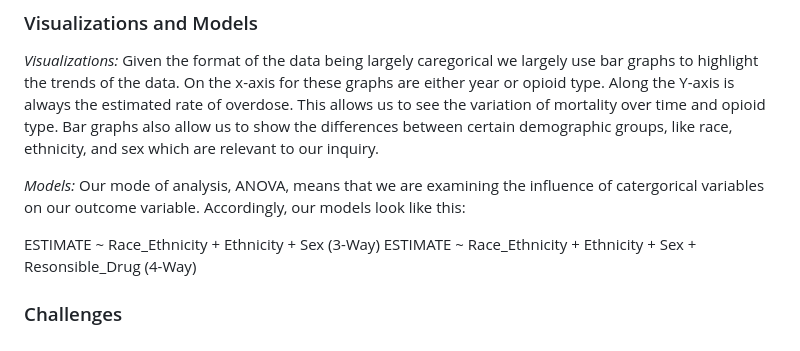
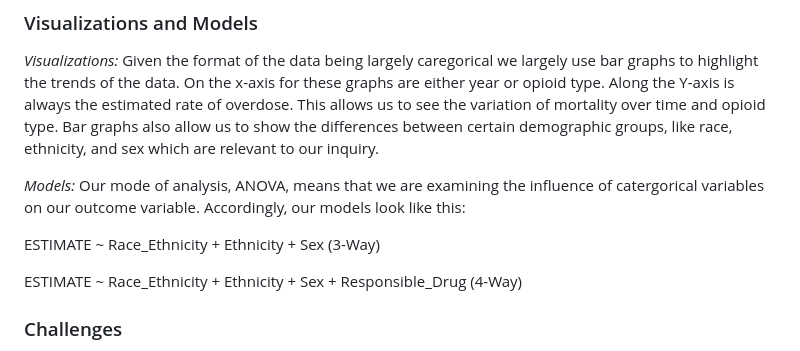
Before and after one commit to cfitzg4/QTM302W-Final, a Markdown page: README.md, the part around one of its changes. Rendered like a GitHub page.

```diff
--- a/README.md
+++ b/README.md
@@ -49,8 +49,10 @@ This project was a culmination of observed scholarly works examining topics rela
 
 *Models:* Our mode of analysis, ANOVA, means that we are examining the influence of catergorical variables on our outcome variable. Accordingly, our models look like this:
 
+
 ESTIMATE ~ Race_Ethnicity + Ethnicity + Sex (3-Way)
-ESTIMATE ~ Race_Ethnicity + Ethnicity + Sex + Resonsible_Drug (4-Way)
+
+ESTIMATE ~ Race_Ethnicity + Ethnicity + Sex + Responsible_Drug (4-Way)
 
 ### Challenges
 The formatting of the data itself proved to be troublesome. While we did manage to clean the data enough to be usable for our intended analyses, we were unable to explore variation among age *and* race, ethnicity, and sex, which was our original objective. Moreover, our data is restricted purely to mortality, as our data set is compiled form death certificate information. While the death certificates do inform us as to the drug type responsible for mortality, these data do not specifically outline what the explicit cause of death is (e.g. stroke, cardiac arrest, aneurysm) which could have additional meaning when considering social determinants of health. These data are public use data and the resulting lack of restriction is likely why the data lacks granularity that would have been helpful in this analysis.
```
Also changed, not shown: other parts of README.md (+1 -1 lines).
